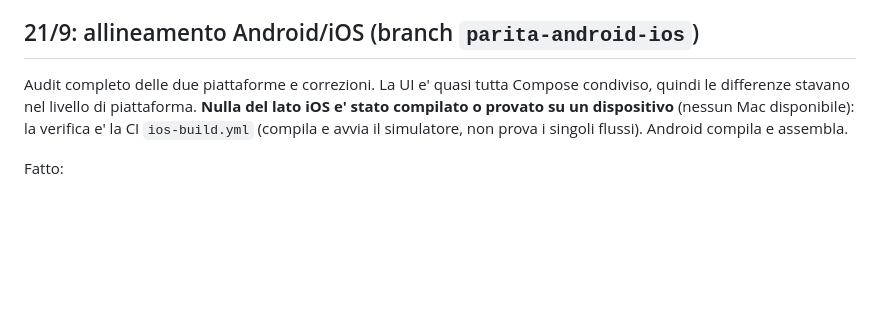
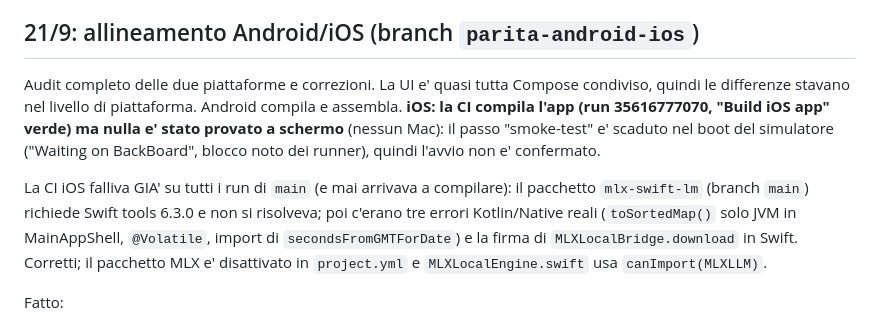
Before and after one commit to AtomoGentile/AILA, a Markdown page: TODO.md, the part around the change. Drawn GitHub-style; blank space fills up the shorter version.

Commit message:
TODO: esito reale della CI iOS
Co-Authored-By: Claude Sonnet 5 <noreply@anthropic.com>

```diff
--- a/TODO.md
+++ b/TODO.md
@@ -6,9 +6,16 @@ Non è un elenco di feature nuove: sono buchi o rischi concreti nel codice esist
 ## 21/9: allineamento Android/iOS (branch `parita-android-ios`)
 
 Audit completo delle due piattaforme e correzioni. La UI e' quasi tutta Compose condiviso, quindi le
-differenze stavano nel livello di piattaforma. **Nulla del lato iOS e' stato compilato o provato su un
-dispositivo** (nessun Mac disponibile): la verifica e' la CI `ios-build.yml` (compila e avvia il
-simulatore, non prova i singoli flussi). Android compila e assembla.
+differenze stavano nel livello di piattaforma. Android compila e assembla. **iOS: la CI compila l'app
+(run 35616777070, "Build iOS app" verde) ma nulla e' stato provato a schermo** (nessun Mac): il passo
+"smoke-test" e' scaduto nel boot del simulatore ("Waiting on BackBoard", blocco noto dei runner), quindi
+l'avvio non e' confermato.
+
+La CI iOS falliva GIA' su tutti i run di `main` (e mai arrivava a compilare): il pacchetto
+`mlx-swift-lm` (branch `main`) richiede Swift tools 6.3.0 e non si risolveva; poi c'erano tre errori
+Kotlin/Native reali (`toSortedMap()` solo JVM in MainAppShell, `@Volatile`, import di
+`secondsFromGMTForDate`) e la firma di `MLXLocalBridge.download` in Swift. Corretti; il pacchetto MLX e'
+disattivato in `project.yml` e `MLXLocalEngine.swift` usa `canImport(MLXLLM)`.
 
 Fatto:
 - **Insets/tastiera iOS**: `design/PlatformInsets.kt` (`iosSafeDrawingPadding`, `iosImePadding`, no-op su
```
